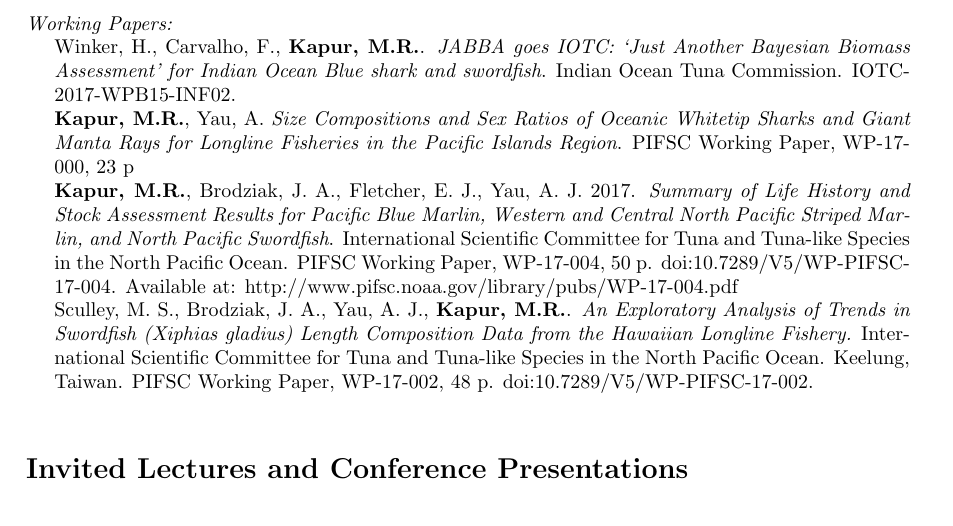
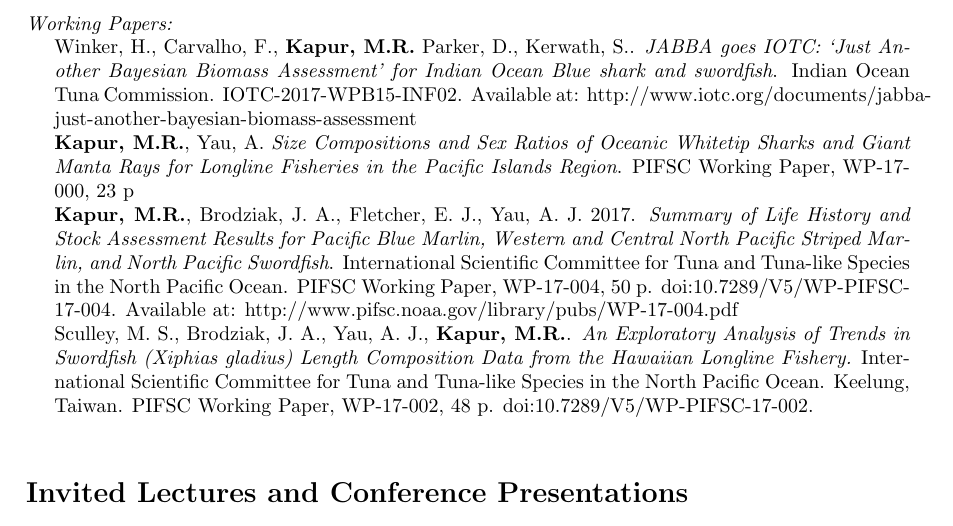
Before and after one commit to mkapur/cv, a LaTeX CV (CV_Latex.tex): part of page 2 of 2, cut so that both start at the same text. Compiled offline with pdfLaTeX.

Commit message:
add iotc link

```diff
--- a/CV_Latex.tex
+++ b/CV_Latex.tex
@@ -71,7 +71,7 @@
 
 
 \noindent \textit{Working Papers:}\newline
-\hangindent=0.5cm \noindent Winker, H., Carvalho, F., \textbf{Kapur, M.R.}. \textit{JABBA goes IOTC: ‘Just Another Bayesian Biomass Assessment’ for Indian Ocean Blue shark and swordfish}. Indian Ocean Tuna Commission. IOTC-2017-WPB15-INF02.  \newline
+\hangindent=0.5cm \noindent Winker, H., Carvalho, F., \textbf{Kapur, M.R.} Parker, D., Kerwath, S.. \textit{JABBA goes IOTC: ‘Just Another Bayesian Biomass Assessment’ for Indian Ocean Blue shark and swordfish}. Indian Ocean Tuna Commission. IOTC-2017-WPB15-INF02. Available at: http://www.iotc.org/documents/jabba-just-another-bayesian-biomass-assessment \newline
 \hangindent=0.5cm \noindent  \textbf{Kapur, M.R.}, Yau, A. \textit{Size Compositions and Sex Ratios of Oceanic Whitetip Sharks and Giant Manta Rays for Longline Fisheries in the Pacific Islands Region}.  PIFSC Working Paper, WP-17- 000, 23 p  \newline
 \hangindent=0.5cm \noindent  \textbf{Kapur, M.R.},  Brodziak, J. A., Fletcher, E. J., Yau, A. J. 2017. \textit{Summary of Life History and Stock Assessment Results for Pacific Blue Marlin, Western and Central North Pacific Striped Marlin, and North Pacific Swordfish}. International Scientific Committee for Tuna and Tuna-like Species in the North Pacific Ocean. PIFSC Working Paper, WP-17-004, 50 p. doi:10.7289/V5/WP-PIFSC-17-004. Available at: http://www.pifsc.noaa.gov/library/pubs/WP-17-004.pdf \newline
 \hangindent=0.5cm \noindent  Sculley, M. S., Brodziak, J. A., Yau, A. J., \textbf{Kapur, M.R.}.  \textit{An Exploratory Analysis of Trends in Swordfish (Xiphias gladius) Length Composition Data from the Hawaiian Longline Fishery.} International Scientific Committee for Tuna and Tuna-like Species in the North Pacific Ocean. Keelung, Taiwan. PIFSC Working Paper, WP-17-002, 48 p. doi:10.7289/V5/WP-PIFSC-17-002. \\
```
Also changed, not shown: CV_Latex.pdf.
